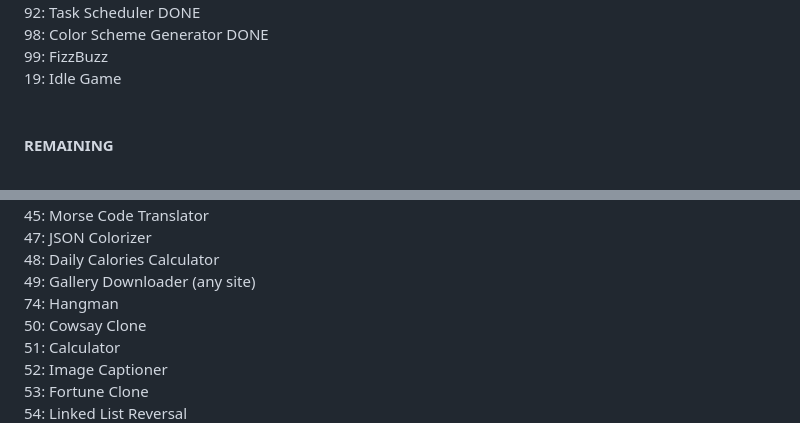
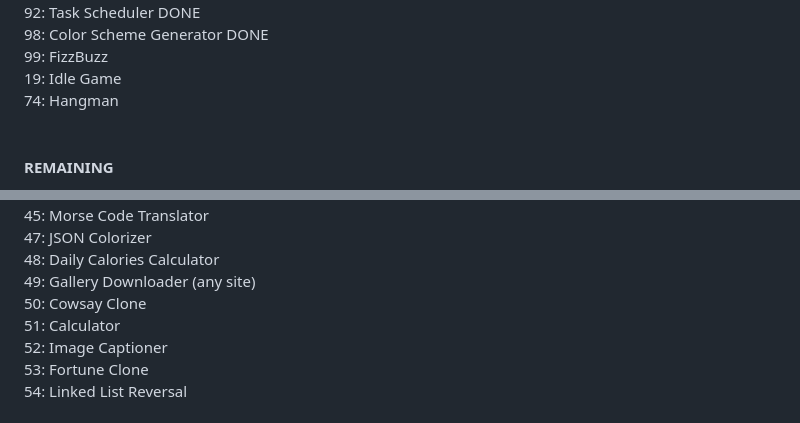
Before and after one commit to sndpwrites/99-code-challenges, a Markdown page: README.md, 2 parts joined by grey strips. Drawn GitHub-style.

Commit message:
74: Hangman

```diff
--- a/README.md
+++ b/README.md
@@ -23,6 +23,7 @@ README.md file could be better. Work in progress
 98: Color Scheme Generator DONE<br />
 99: FizzBuzz <br />
 19: Idle Game <br />
+74: Hangman <br />
 <br />
 
 #### <b>REMAINING</b>
@@ -64,7 +65,6 @@ README.md file could be better. Work in progress
 47: JSON Colorizer <br />
 48: Daily Calories Calculator <br />
 49: Gallery Downloader (any site) <br />
-74: Hangman <br />
 50: Cowsay Clone <br />
 51: Calculator <br />
 52: Image Captioner <br />
```
